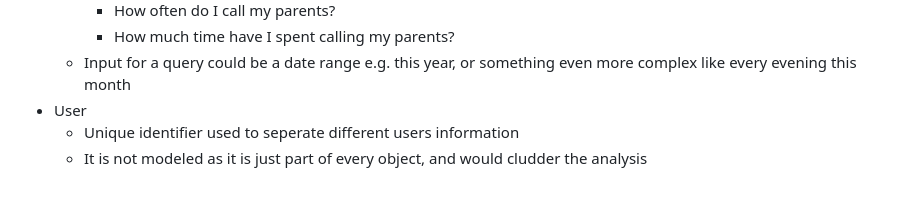
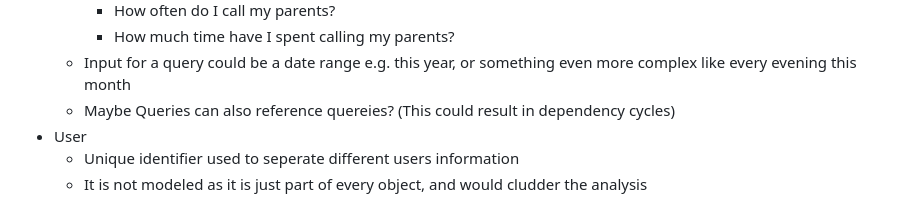
Before and after one commit to theodor349/WeeklyReview, a Markdown page: Documentation/Design Analysis/Problem Domain Analysis.md, the part around the change. Drawn GitHub-style.

```diff
--- a/Documentation/Design Analysis/Problem Domain Analysis.md
+++ b/Documentation/Design Analysis/Problem Domain Analysis.md
@@ -48,6 +48,7 @@ Furthermore it must give correct numbers with regard to how much time and how ma
 	  - How often do I call my parents?
 	  - How much time have I spent calling my parents?
   - Input for a query could be a date range e.g. this year, or something even more complex like every evening this month
+  - Maybe Queries can also reference quereies? (This could result in dependency cycles)
 - User
   - Unique identifier used to seperate different users information
   - It is not modeled as it is just part of every object, and would cludder the analysis
```
